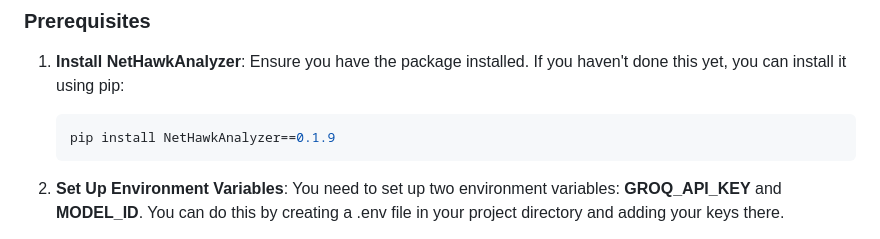
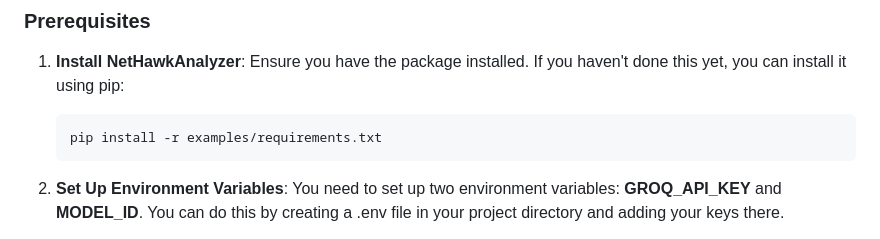
Before and after one commit to sergio11/nethawk_analyzer, a Markdown page: README.md, the part around the change. Drawn GitHub-style.

````diff
--- a/README.md
+++ b/README.md
@@ -185,7 +185,7 @@ To run the example provided below, follow these steps:
    Ensure you have the package installed. If you haven't done this yet, you can install it using pip:
 
    ```bash
-   pip install NetHawkAnalyzer==0.1.9
+   pip install -r examples/requirements.txt
    ```
 2. **Set Up Environment Variables**: You need to set up two environment variables: **GROQ_API_KEY** and **MODEL_ID**. You can do this by creating a .env file in your project directory and adding your keys there.
 
````
